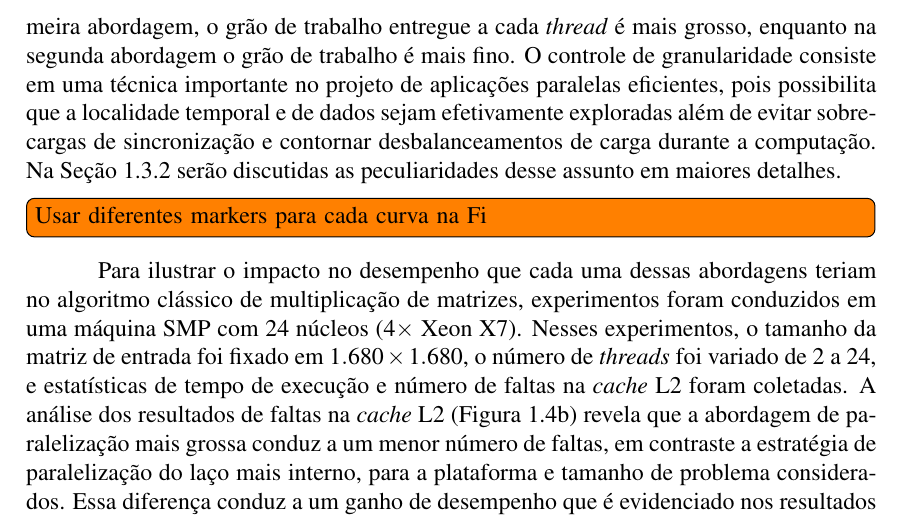
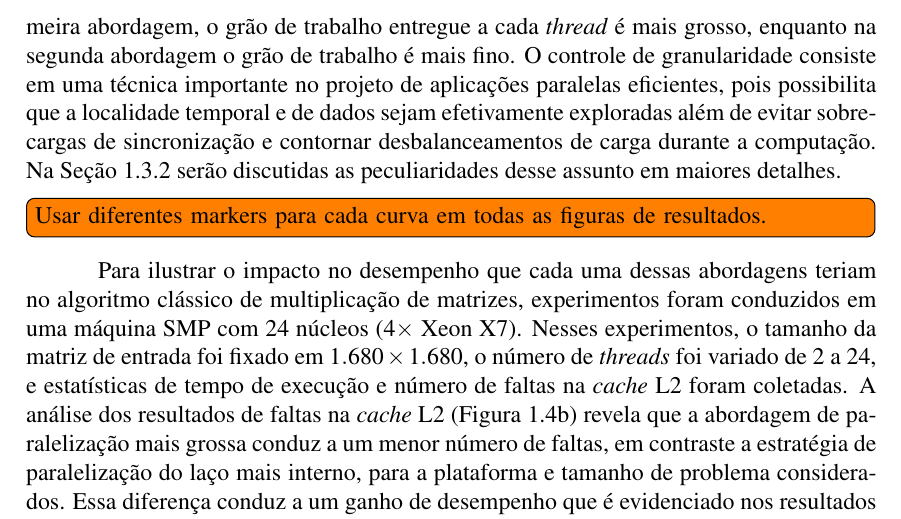
Before and after one commit to mbcastro/OpenMP-WSCAD, a LaTeX book (main.tex): part of page 6 of 11, cut so that both start at the same text. Compiled offline with pdfLaTeX.

Commit message:
ToDos atualizados.

```diff
--- a/main.tex
+++ b/main.tex
@@ -360,7 +360,8 @@ struct matrix *matrix_mult(struct matrix *a, struct matrix *b)
 					multiplicação de matrizes.}
 			\end{figure}
 
-		\todo[inline]{Usar diferentes markers para cada curva na Fi}
+		\todo[inline]{Usar diferentes markers para cada curva em todas as figuras de
+		resultados.}
 
 		% Análise de Desempenho
 		Para ilustrar o impacto no desempenho que cada uma dessas abordagens
```
